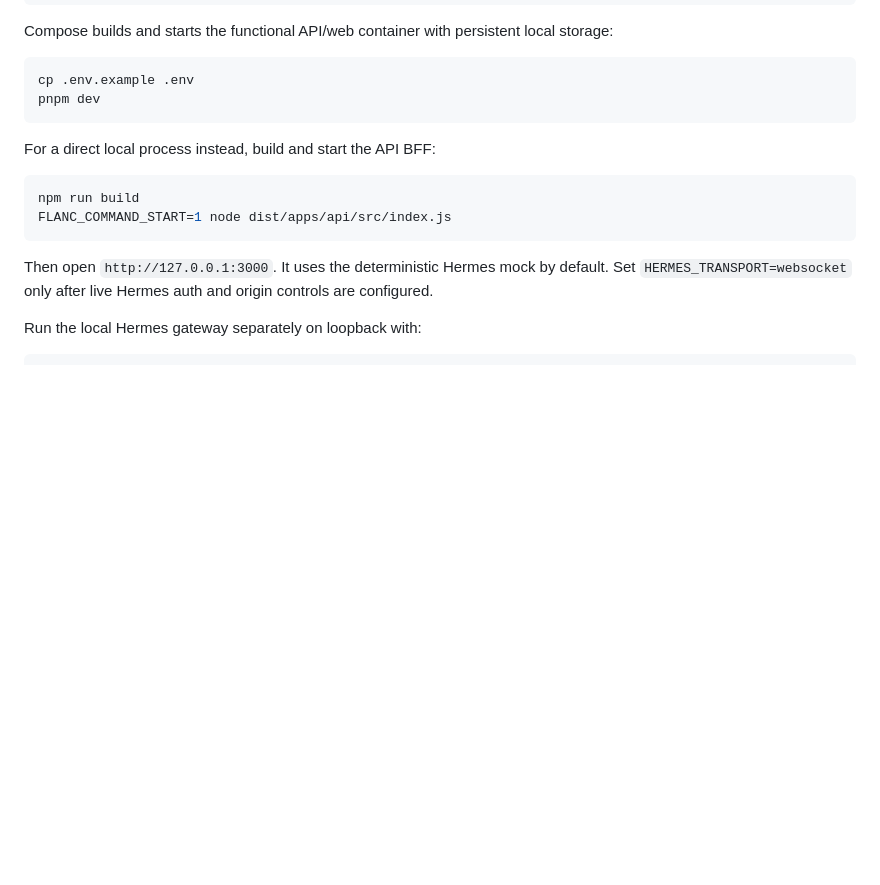
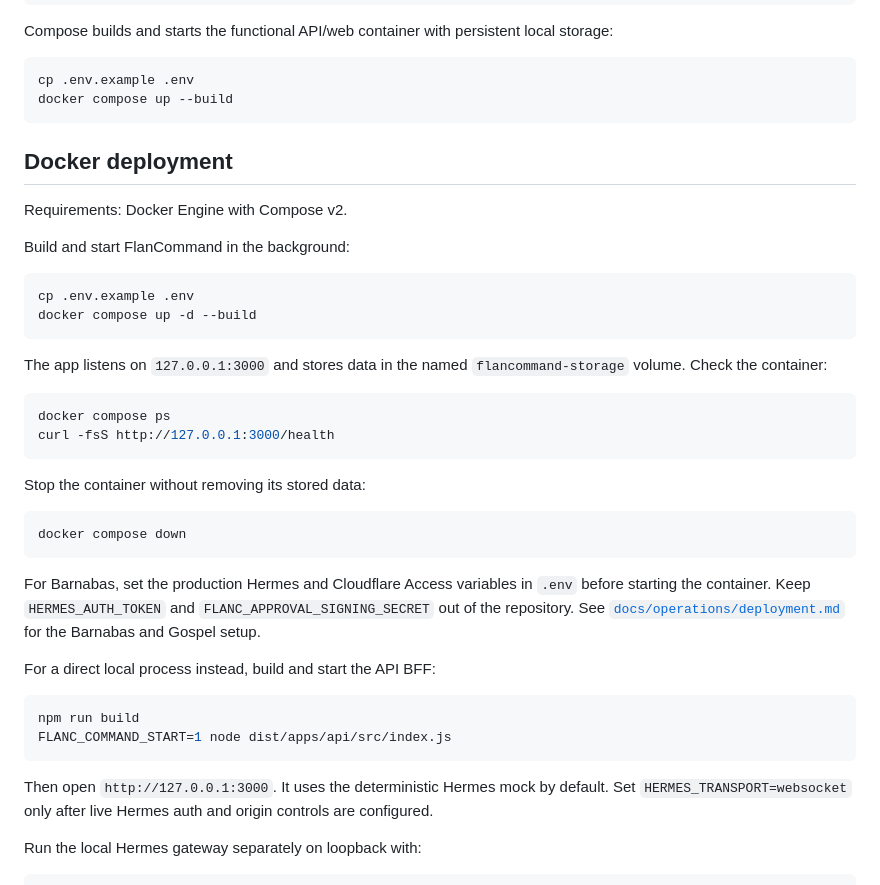
Before and after one commit to FlancrestInc/FlanCommand, a Markdown page: README.md, the part around the change. Drawn GitHub-style; blank space fills up the shorter version.

Commit message:
Document Docker deployment

````diff
--- a/README.md
+++ b/README.md
@@ -42,8 +42,39 @@ storage:
 
 ```sh
 cp .env.example .env
-pnpm dev
+docker compose up --build
 ```
+
+## Docker deployment
+
+Requirements: Docker Engine with Compose v2.
+
+Build and start FlanCommand in the background:
+
+```sh
+cp .env.example .env
+docker compose up -d --build
+```
+
+The app listens on `127.0.0.1:3000` and stores data in the named
+`flancommand-storage` volume. Check the container:
+
+```sh
+docker compose ps
+curl -fsS http://127.0.0.1:3000/health
+```
+
+Stop the container without removing its stored data:
+
+```sh
+docker compose down
+```
+
+For Barnabas, set the production Hermes and Cloudflare Access variables in
+`.env` before starting the container. Keep `HERMES_AUTH_TOKEN` and
+`FLANC_APPROVAL_SIGNING_SECRET` out of the repository. See
+[`docs/operations/deployment.md`](docs/operations/deployment.md) for the
+Barnabas and Gospel setup.
 
 For a direct local process instead, build and start the API BFF:
 
````
